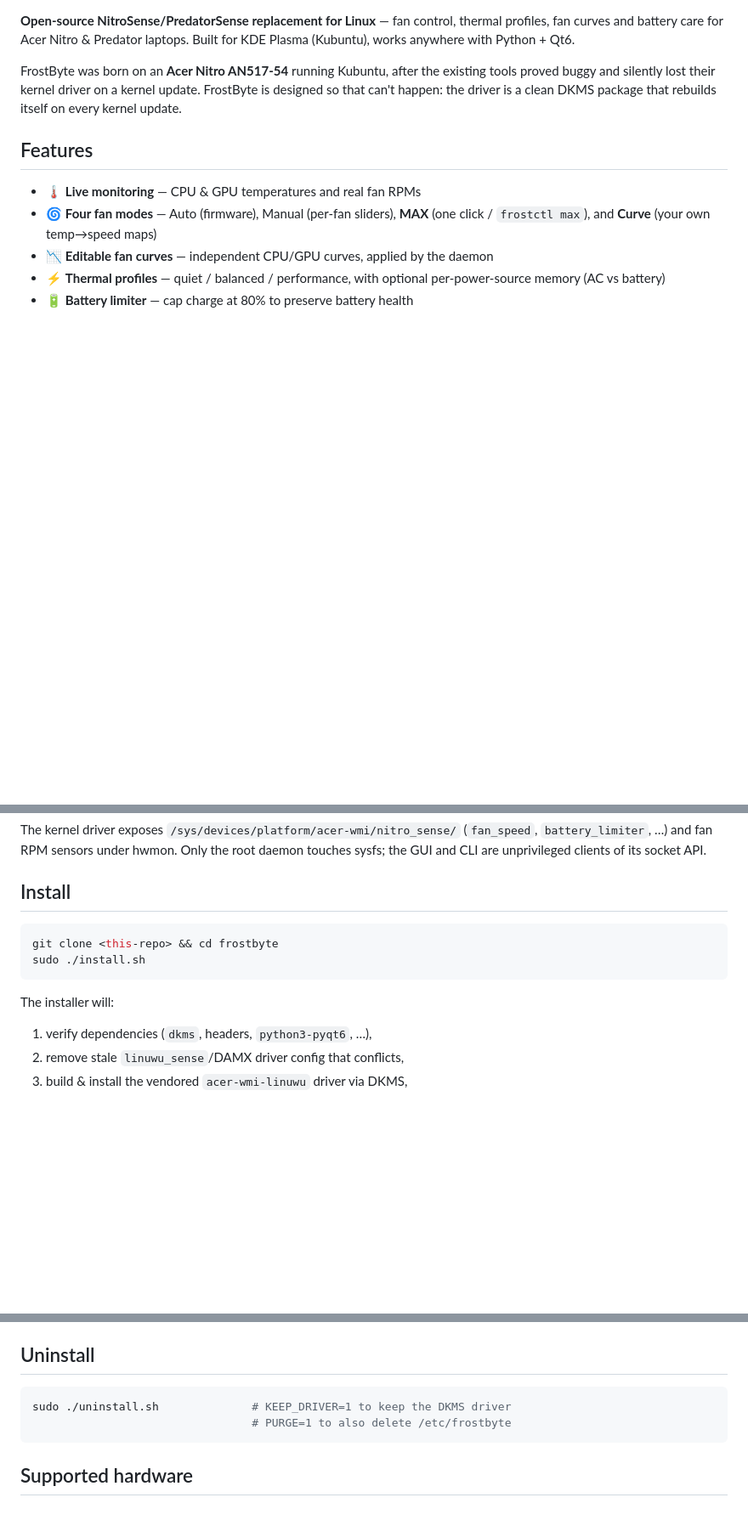
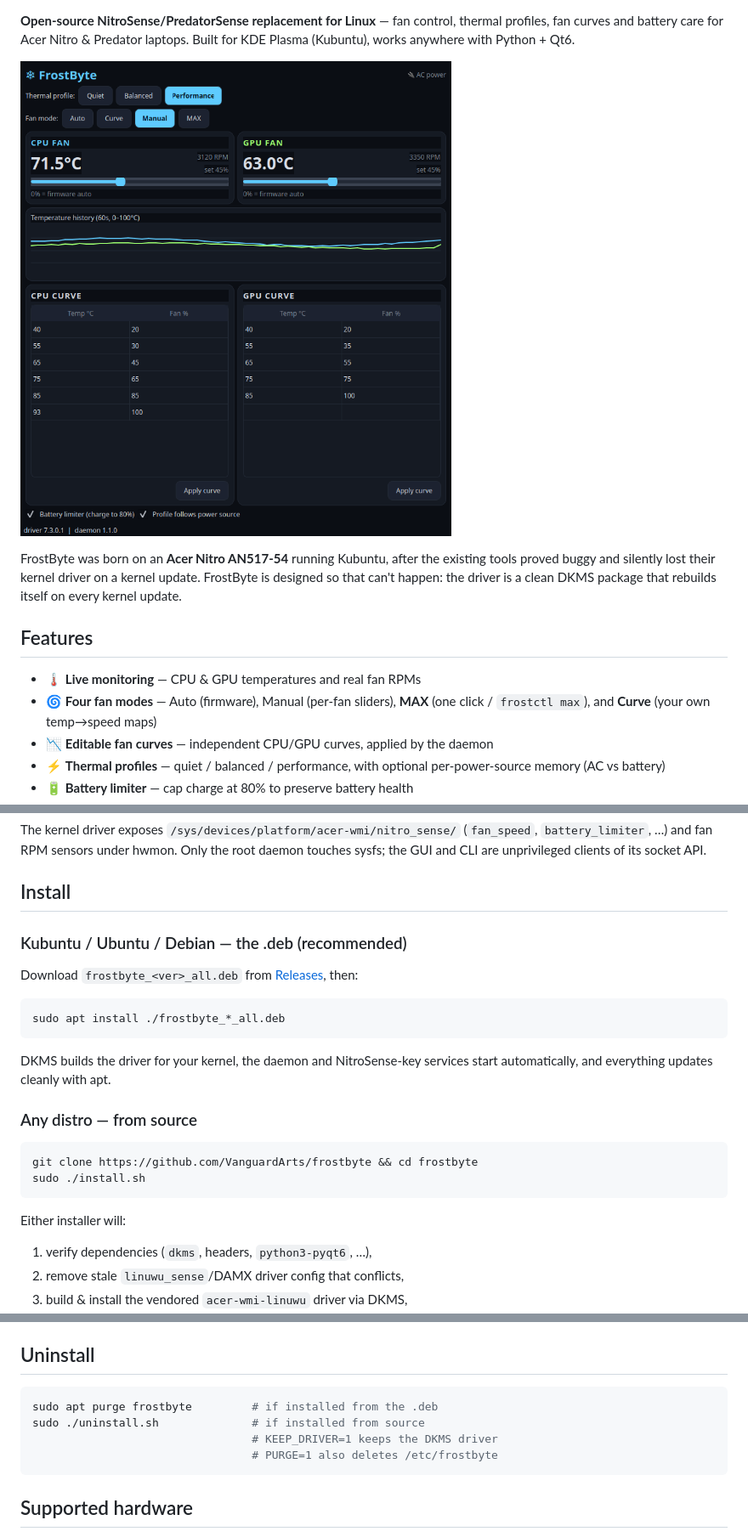
Before and after one commit to VanguardArts/frostbyte, a Markdown page: README.md, 3 parts joined by grey strips. Shown at 85% size. Drawn GitHub-style; pictures changed too: docs/screenshot.png (added); blank space fills up the shorter version.

Commit message:
Release 1.1.0 packaging: .deb builder, Makefile, screenshot, badges
- packaging/build-deb.sh + DEBIAN control/maintainer scripts
- Makefile (make deb / tarball / dist)
- docs/screenshot.png rendered offscreen (no real user data)
- README: badges, screenshot, .deb install path, real repo URLs
- desktop file uses PATH-relative Exec for both install methods

````diff
--- a/README.md
+++ b/README.md
@@ -3,6 +8,8 @@
 **Open-source NitroSense/PredatorSense replacement for Linux** — fan control,
 thermal profiles, fan curves and battery care for Acer Nitro & Predator
 laptops. Built for KDE Plasma (Kubuntu), works anywhere with Python + Qt6.
+
+![FrostByte dashboard](docs/screenshot.png)
 
 FrostByte was born on an **Acer Nitro AN517-54** running Kubuntu, after the
 existing tools proved buggy and silently lost their kernel driver on a kernel
@@ -52,12 +59,26 @@ clients of its socket API.
 
 ## Install
 
+### Kubuntu / Ubuntu / Debian — the .deb (recommended)
+
+Download `frostbyte_<ver>_all.deb` from
+[Releases](https://github.com/VanguardArts/frostbyte/releases), then:
+
 ```bash
-git clone <this-repo> && cd frostbyte
+sudo apt install ./frostbyte_*_all.deb
+```
+
+DKMS builds the driver for your kernel, the daemon and NitroSense-key
+services start automatically, and everything updates cleanly with apt.
+
+### Any distro — from source
+
+```bash
+git clone https://github.com/VanguardArts/frostbyte && cd frostbyte
 sudo ./install.sh
 ```
 
-The installer will:
+Either installer will:
 1. verify dependencies (`dkms`, headers, `python3-pyqt6`, …),
 2. remove stale `linuwu_sense`/DAMX driver config that conflicts,
 3. build & install the vendored `acer-wmi-linuwu` driver via DKMS,
@@ -104,8 +125,10 @@ Logs: `journalctl -u frostbyte-daemon -f` · Config: `/etc/frostbyte/frostbyte.c
 ## Uninstall
 
 ```bash
-sudo ./uninstall.sh              # KEEP_DRIVER=1 to keep the DKMS driver
-                                 # PURGE=1 to also delete /etc/frostbyte
+sudo apt purge frostbyte         # if installed from the .deb
+sudo ./uninstall.sh              # if installed from source
+                                 # KEEP_DRIVER=1 keeps the DKMS driver
+                                 # PURGE=1 also deletes /etc/frostbyte
 ```
 
 ## Supported hardware
````
Also changed, not shown: other parts of README.md (+5 -0 lines), 10 other files.
